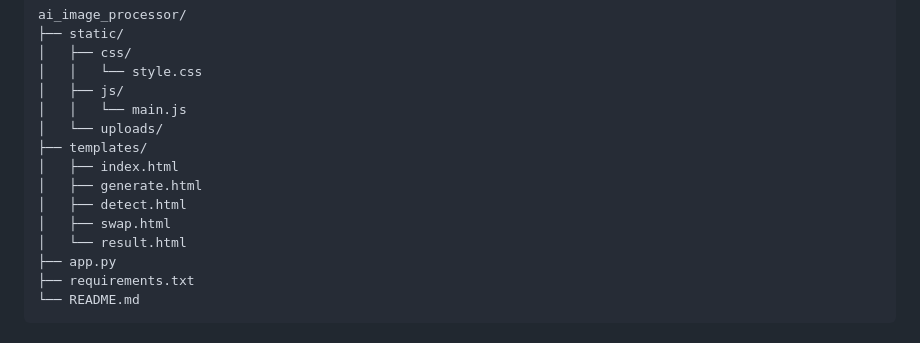
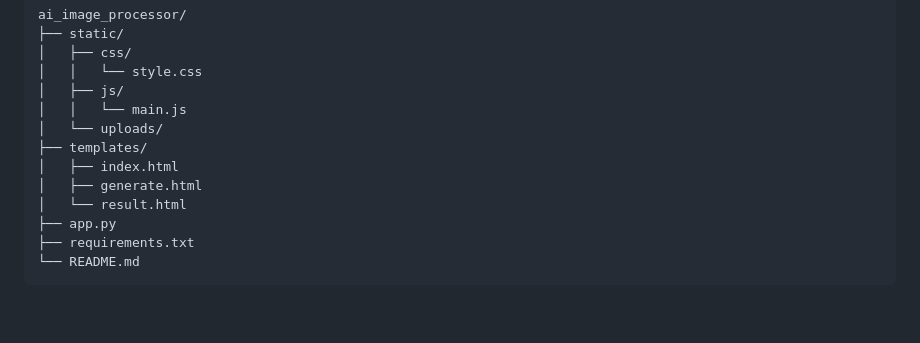
Before and after one commit to DHANUSHMURTHY11/image-generation-using-stable-diffusion-, a Markdown page: README.md, the part around the change printed below. Rendered like a GitHub page; blank space fills up the shorter version.

Commit message:
Update README with new images and remove templates
Removed unused template files and added new images.

```diff
--- a/README.md
+++ b/README.md
@@ -47,8 +47,6 @@ ai_image_processor/
 ├── templates/
 │   ├── index.html
 │   ├── generate.html
-│   ├── detect.html
-│   ├── swap.html
 │   └── result.html
 ├── app.py
 ├── requirements.txt
```
Also changed, not shown: other parts of README.md (+24 -1 lines).
